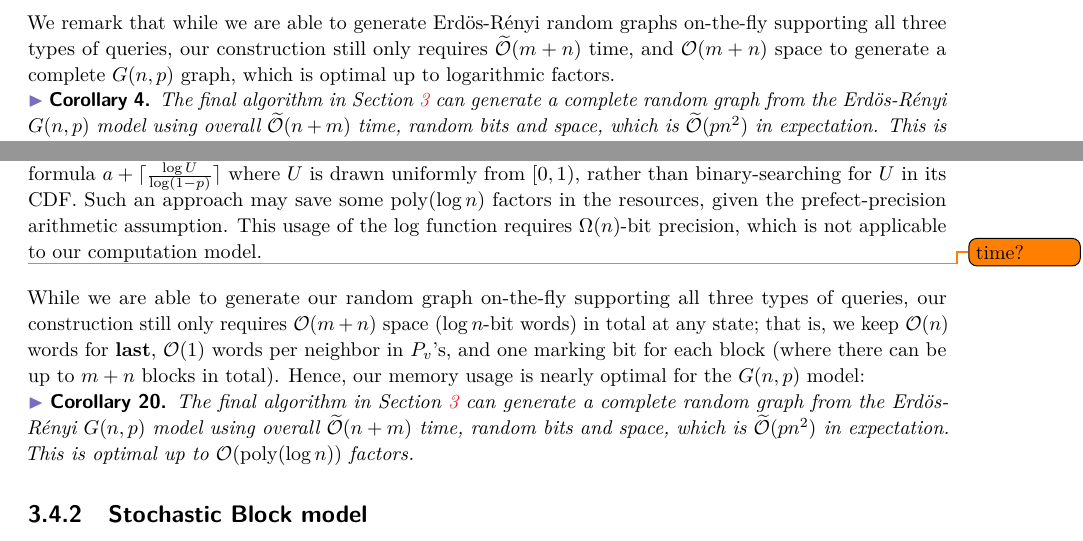
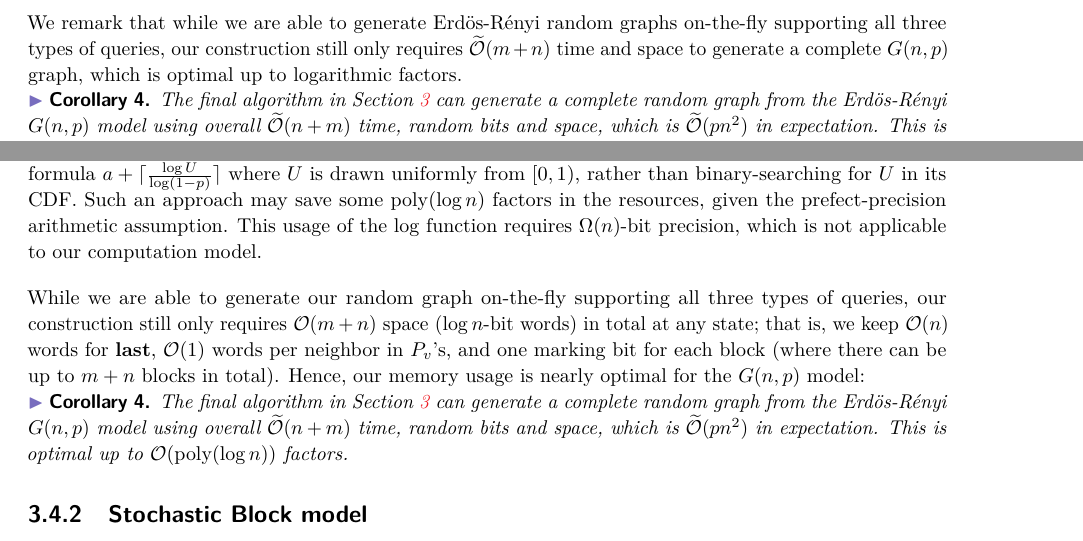
Before and after one commit to amartyashankha/local_generation_of_combinatorial_objects, a LaTeX paper (main.tex, which reads introduction.tex, undirected_applications.tex): two parts of pages 6 and 20 of 62, joined at a grey line, cut so that both start at the same text. Compiled offline with pdfLaTeX.

Commit message:
Efficient ER generation in intro

```diff
--- a/introduction.tex
+++ b/introduction.tex
@@ -118,10 +118,10 @@ using $O(r\,\poly(\log n))$ time, random bits, and space per query w.h.p.
 \end{restatable}
 
 We remark that while we are able to generate Erd\"{o}s-R\'{e}nyi random graphs on-the-fly supporting all three types of queries,
-our construction still only requires $\widetilde{\mathcal O}(m+n)$ time, and $\mathcal O(m+n)$ space to generate a complete $G(n,p)$ graph,
+our construction still only requires $\widetilde{\mathcal O}(m+n)$ time and space to generate a complete $G(n,p)$ graph,
 which is optimal up to logarithmic factors.
 
-\begin{restatable}{corollary}{res:er-optimal}
+\begin{restatable}{corollary}{EROptimal}
 \label{thm:er-optimal}
 The final algorithm in Section~\ref{sec:undirected} can generate a complete random graph
 from the Erd\"{o}s-R\'{e}nyi $G(n,p)$ model using overall
--- a/undirected_applications.tex
+++ b/undirected_applications.tex
@@ -29,16 +29,9 @@ As $p_{vu} = p$ for all edges $\{u,v\}$ in the Erd\"{o}s-R\'{e}nyi $G(n,p)$ mode
 
 We remark that there exists an alternative approach that picks $F\sim\mathsf{F}(v,a,b)$ directly via a closed-form formula $a+\lceil\frac{\log U}{\log (1-p)}\rceil$ where $U$ is drawn uniformly from $[0,1)$, rather than binary-searching for $U$ in its CDF. Such an approach may save some $\poly(\log n)$ factors in the resources, given the prefect-precision arithmetic assumption. This usage of the $\log$ function requires $\Omega(n)$-bit precision, which is not applicable to our computation model.
 
-\todo{time?}
 While we are able to generate our random graph on-the-fly supporting all three types of queries, our construction still only requires $\bo(m+n)$ space ($\log n$-bit words) in total at any state; that is, we keep $\bo(n)$ words for $\LAST$, $\bo(1)$ words per neighbor in $P_v$'s, and one marking bit for each block (where there can be up to $m+n$ blocks in total). Hence, our memory usage is nearly optimal for the $G(n,p)$ model:
 
-\begin{restatable}{corollary}{res:er-optimal}
-\label{thm:er-optimal}
-The final algorithm in Section~\ref{sec:undirected} can generate a complete random graph
-from the Erd\"{o}s-R\'{e}nyi $G(n,p)$ model using overall
-$\widetilde{\mathcal{O}}(n+m)$ time, random bits and space, which is $\widetilde{\bo}(pn^2)$ in expectation.
-This is optimal up to $ \mathcal{O}(\poly(\log n))$ factors.
-\end{restatable}
+\EROptimal*
 
 \iffalse
 The deterministic version (Section~\ref{sec:ER-det}) does not require the extra overhead resulting from failed iterations.
```
Also changed, not shown: main.pdf.
